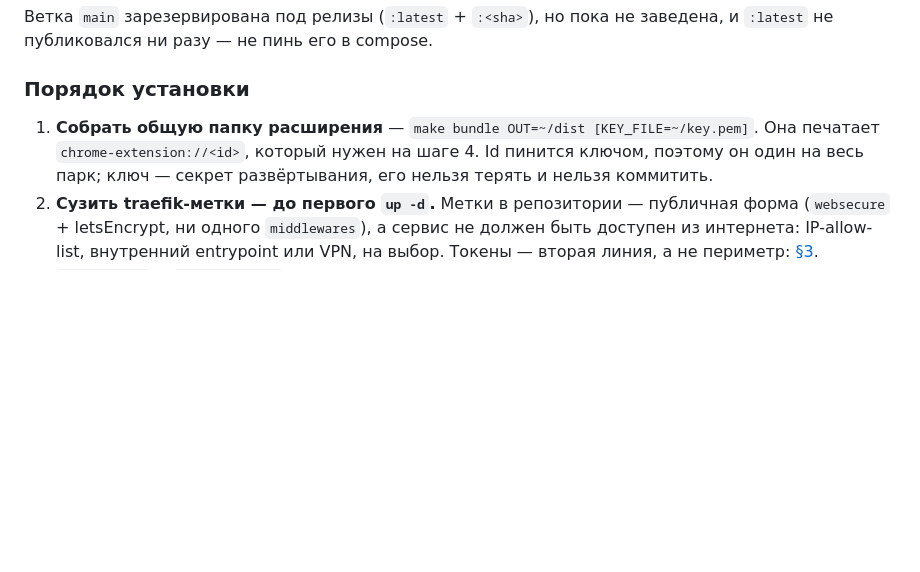
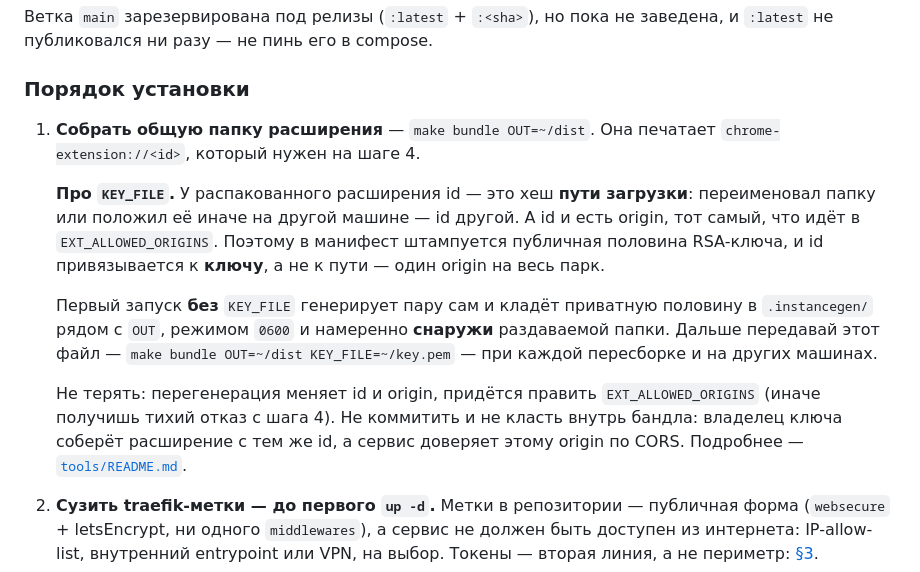
Before and after one commit to vvzvlad/arcextension, a Markdown page: README.md, the part around the change. Rendered like a GitHub page; blank space fills up the shorter version.

Commit message:
docs: explain KEY_FILE instead of leaving it in brackets
Step 1 showed `[KEY_FILE=~/key.pem]` with no explanation of what the key is or
why it exists, so the reader meets it as an unexplained secret. An unpacked
extension's id is a hash of the load path, and that id IS the origin that
EXT_ALLOWED_ORIGINS allow-lists — without pinning, every machine gets a
different origin and CORS fails in the silent way step 4 warns about. Says what
the key pins, where the first build puts it, why it lives outside the
distributed bundle, and what losing or leaking it costs.

Co-Authored-By: Claude Opus 5 (1M context) <noreply@anthropic.com>

```diff
--- a/README.md
+++ b/README.md
@@ -76,10 +76,25 @@ fencing-epoch аренда и перечитывание `user_version` внут
 
 ### Порядок установки
 
-1. **Собрать общую папку расширения** — `make bundle OUT=~/dist [KEY_FILE=~/key.pem]`.
-   Она печатает `chrome-extension://<id>`, который нужен на шаге 4. Id пинится
-   ключом, поэтому он один на весь парк; ключ — секрет развёртывания, его нельзя
-   терять и нельзя коммитить.
+1. **Собрать общую папку расширения** — `make bundle OUT=~/dist`. Она печатает
+   `chrome-extension://<id>`, который нужен на шаге 4.
+
+   **Про `KEY_FILE`.** У распакованного расширения id — это хеш **пути загрузки**:
+   переименовал папку или положил её иначе на другой машине — id другой. А id и есть
+   origin, тот самый, что идёт в `EXT_ALLOWED_ORIGINS`. Поэтому в манифест штампуется
+   публичная половина RSA-ключа, и id привязывается к **ключу**, а не к пути — один
+   origin на весь парк.
+
+   Первый запуск **без** `KEY_FILE` генерирует пару сам и кладёт приватную половину в
+   `.instancegen/` рядом с `OUT`, режимом `0600` и намеренно **снаружи** раздаваемой
+   папки. Дальше передавай этот файл — `make bundle OUT=~/dist KEY_FILE=~/key.pem` —
+   при каждой пересборке и на других машинах.
+
+   Не терять: перегенерация меняет id и origin, придётся править
+   `EXT_ALLOWED_ORIGINS` (иначе получишь тихий отказ с шага 4). Не коммитить и не
+   класть внутрь бандла: владелец ключа соберёт расширение с тем же id, а сервис
+   доверяет этому origin по CORS. Подробнее —
+   [`tools/README.md`](tools/README.md#the-signing-key-extension-id-pinning).
 2. **Сузить traefik-метки — до первого `up -d`.** Метки в репозитории — публичная
    форма (`websecure` + letsEncrypt, ни одного `middlewares`), а сервис не должен
    быть доступен из интернета: IP-allow-list, внутренний entrypoint или VPN, на
```
